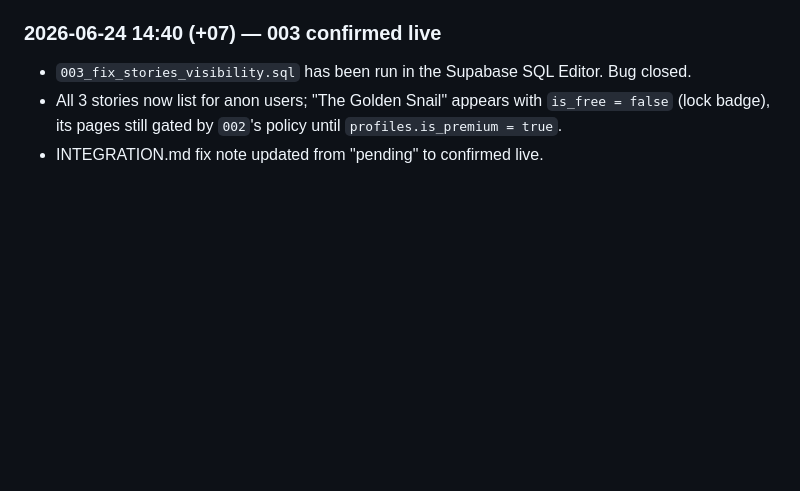
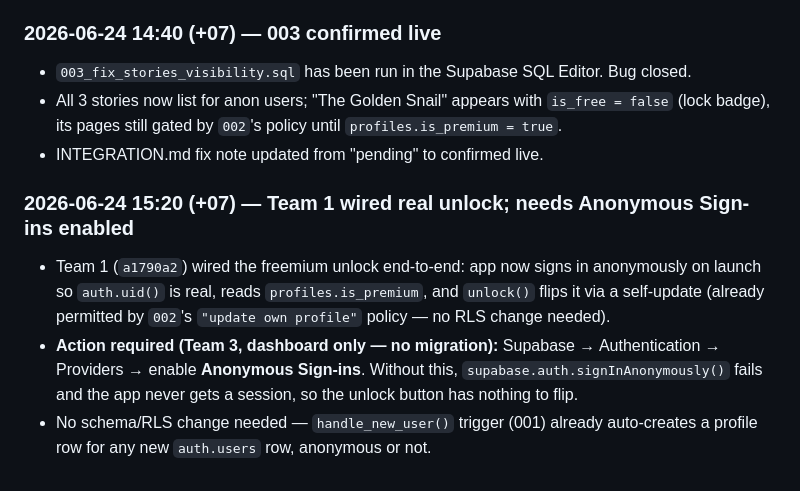
Before and after one commit to michaelwolfsdensigma/trilingual-tales, a Markdown page: team-progress/team-3-backend.md, the part around the change. Drawn GitHub-style; blank space fills up the shorter version.

Commit message:
progress(team-3): document Anonymous Sign-ins requirement for Team 1's unlock fix

```diff
--- a/team-progress/team-3-backend.md
+++ b/team-progress/team-3-backend.md
@@ -104,3 +104,13 @@
 - `003_fix_stories_visibility.sql` has been run in the Supabase SQL Editor. Bug closed.
 - All 3 stories now list for anon users; "The Golden Snail" appears with `is_free = false` (lock badge), its pages still gated by `002`'s policy until `profiles.is_premium = true`.
 - INTEGRATION.md fix note updated from "pending" to confirmed live.
+
+### 2026-06-24 15:20 (+07) — Team 1 wired real unlock; needs Anonymous Sign-ins enabled
+- Team 1 (`a1790a2`) wired the freemium unlock end-to-end: app now signs in anonymously on launch
+  so `auth.uid()` is real, reads `profiles.is_premium`, and `unlock()` flips it via a self-update
+  (already permitted by `002`'s `"update own profile"` policy — no RLS change needed).
+- **Action required (Team 3, dashboard only — no migration):** Supabase → Authentication → Providers
+  → enable **Anonymous Sign-ins**. Without this, `supabase.auth.signInAnonymously()` fails and the
+  app never gets a session, so the unlock button has nothing to flip.
+- No schema/RLS change needed — `handle_new_user()` trigger (001) already auto-creates a profile row
+  for any new `auth.users` row, anonymous or not.
```
